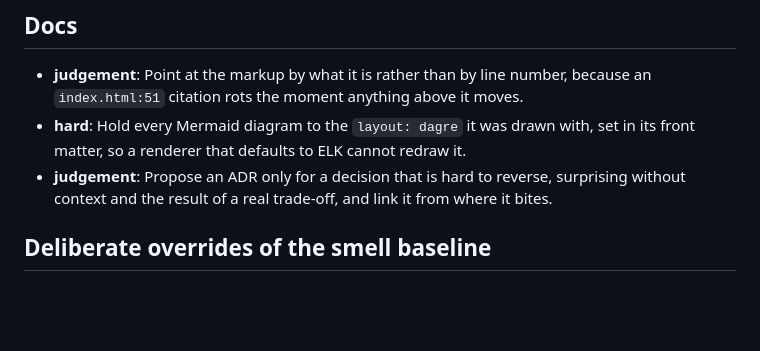
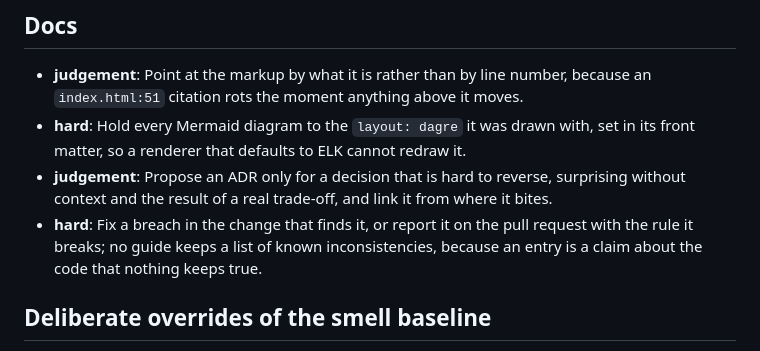
Before and after one commit to fbuireu/email-signature, a Markdown page: CODING_STANDARDS.md, the part around the change. GitHub-like rendering; blank space fills up the shorter version.

```diff
--- a/CODING_STANDARDS.md
+++ b/CODING_STANDARDS.md
@@ -82,6 +82,9 @@ The capability floor is Outlook on Windows ([ADR 0004](./docs/adr/0004-email-cli
   renderer that defaults to ELK cannot redraw it.
 - **judgement**: Propose an ADR only for a decision that is hard to reverse, surprising without context and the
   result of a real trade-off, and link it from where it bites.
+- **hard**: Fix a breach in the change that finds it, or report it on the pull request with the rule it breaks;
+  no guide keeps a list of known inconsistencies, because an entry is a claim about the code that nothing keeps
+  true.
 
 ## Deliberate overrides of the smell baseline
 
```
Also changed, not shown: AGENTS.md (+0 -6 lines).
